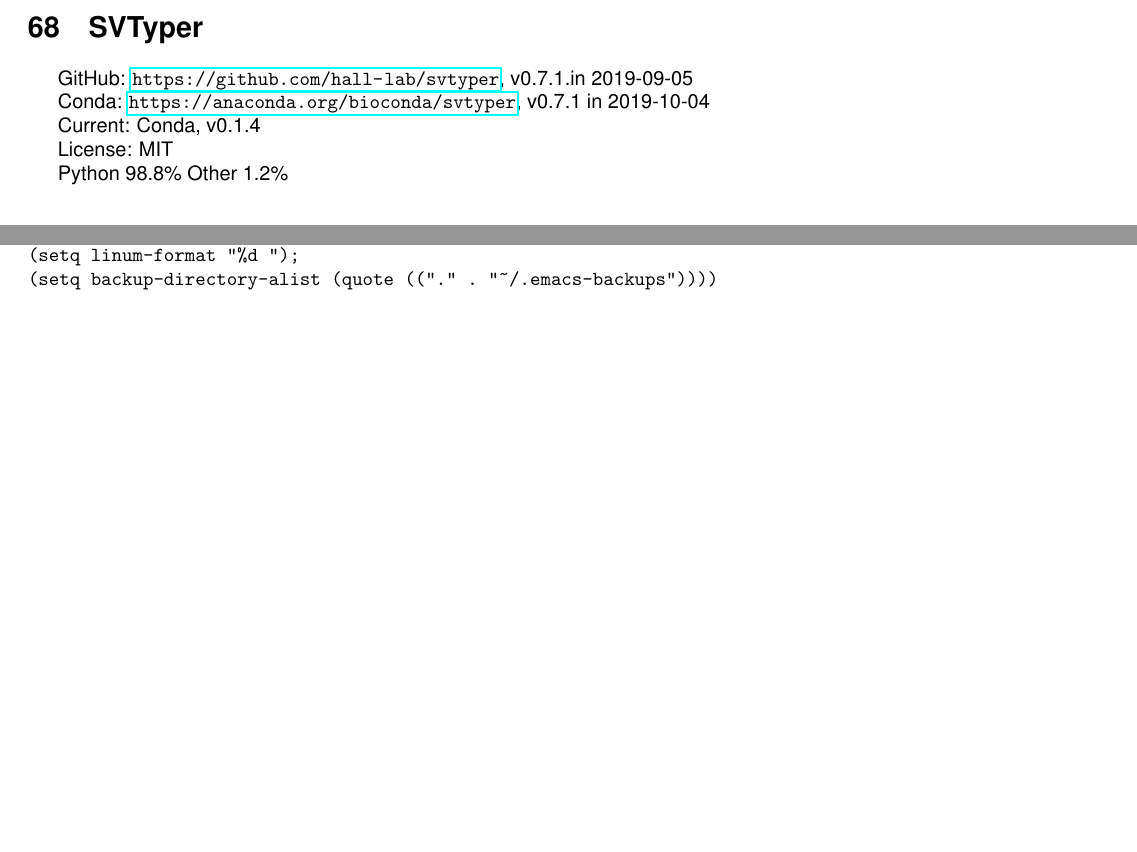
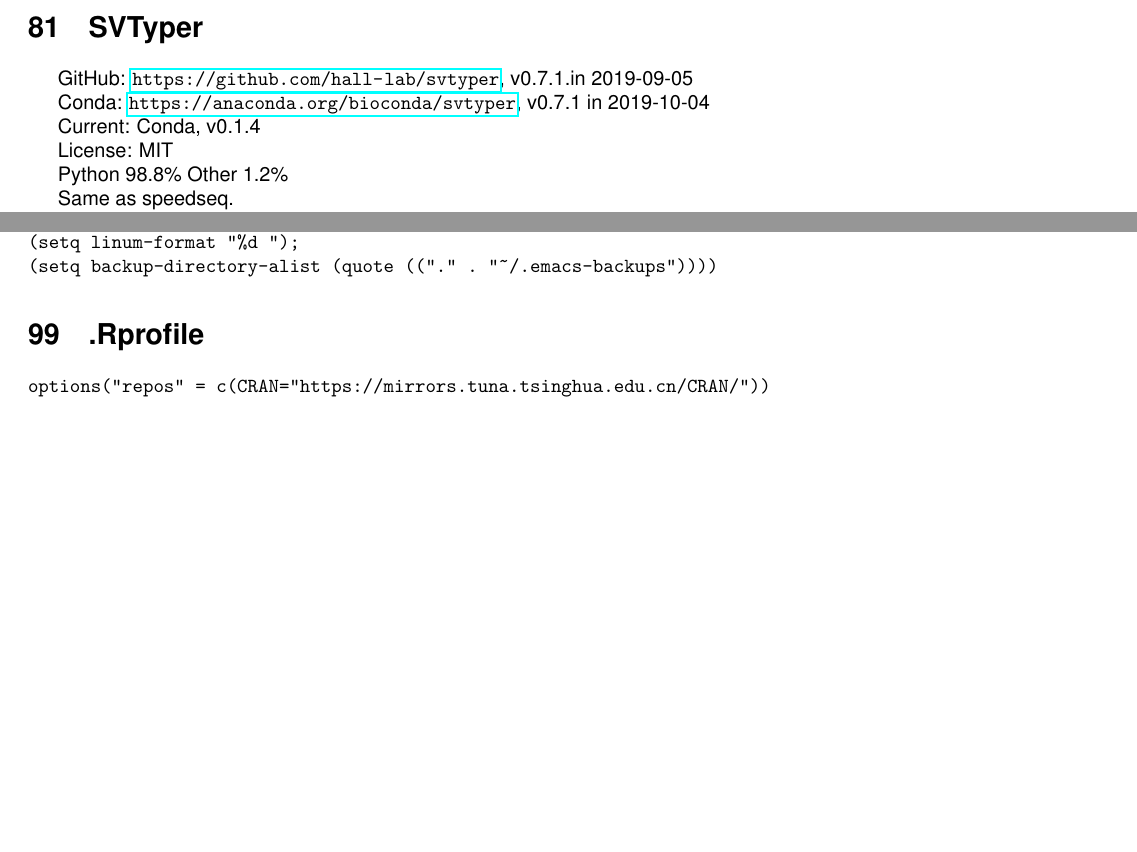
Before and after one commit to YuZJLab/SoftInstall, a LaTeX document (SoftInstall.tex): two parts of pages 28 and 48 of 48 before the commit and two parts of pages 34 and 48 of 48 after it, joined at a grey line, cut so that both start at the same text, the shorter picture padded with empty space. Compiled offline with pdfLaTeX.

Commit message:
New contents added

```diff
--- a/SoftInstall.tex
+++ b/SoftInstall.tex
@@ -1437,6 +1423,22 @@
 Krzywinski, M., Schein, J., Birol, I., Connors, J., Gascoyne, R., Horsman, D., Jones, S. J., \& Marra, M. A. (2009). Circos: An information aesthetic for comparative genomics. Genome Research, 19(9), 1639–1645. \url{https://doi.org/10.1101/gr.092759.109 }\cb{4131}{5568}{5767}
 
 Updated: 2020-07-21
+
+\section{SVTyper}
+
+GitHub: \url{https://github.com/hall-lab/svtyper}, v0.7.1.in 2019-09-05
+
+Conda: \url{https://anaconda.org/bioconda/svtyper}, v0.7.1 in 2019-10-04
+
+Current: Conda, v0.1.4
+
+License: MIT
+
+Python 98.8\% Other 1.2\%
+
+Same as speedseq.
+
+Updated: 2020-07-23
 
 \part{2nd Gen. Pipelines}
 \section{SpeedSeq}
@@ -2101,4 +2103,9 @@
 (setq backup-directory-alist (quote (("." . "~/.emacs-backups"))))
 \end{verbatim}
 
+\section{.Rprofile}
+\begin{verbatim}
+options("repos" = c(CRAN="https://mirrors.tuna.tsinghua.edu.cn/CRAN/"))
+\end{verbatim}
+
 \end{document}
```
Also changed, not shown: SoftInstall.tex (16 more changed lines).
